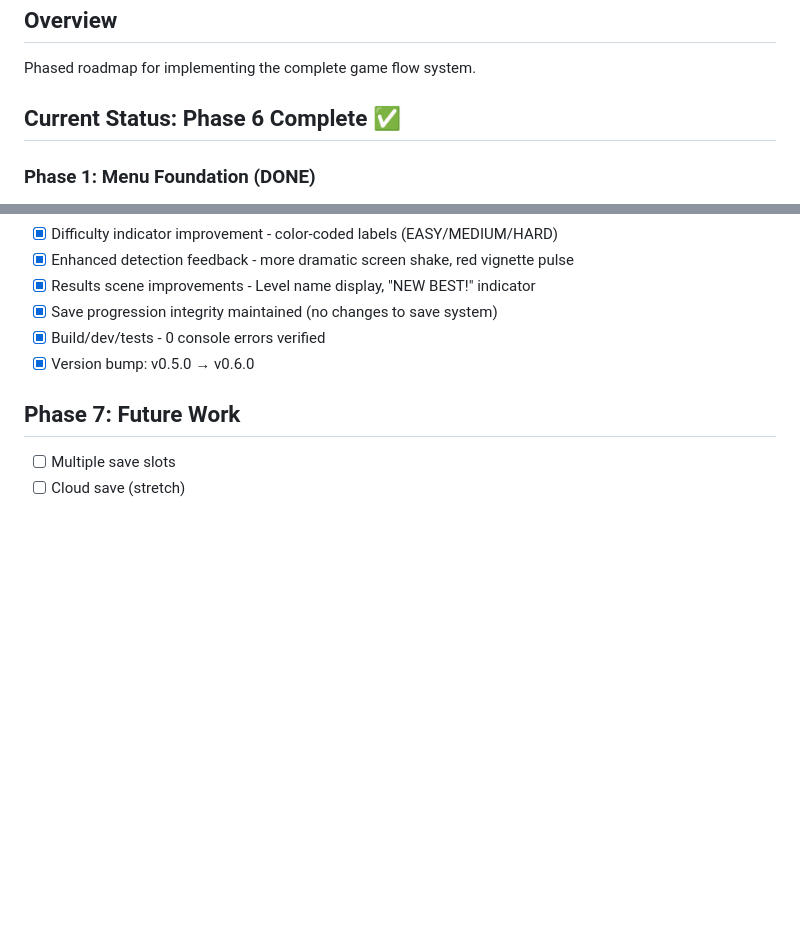
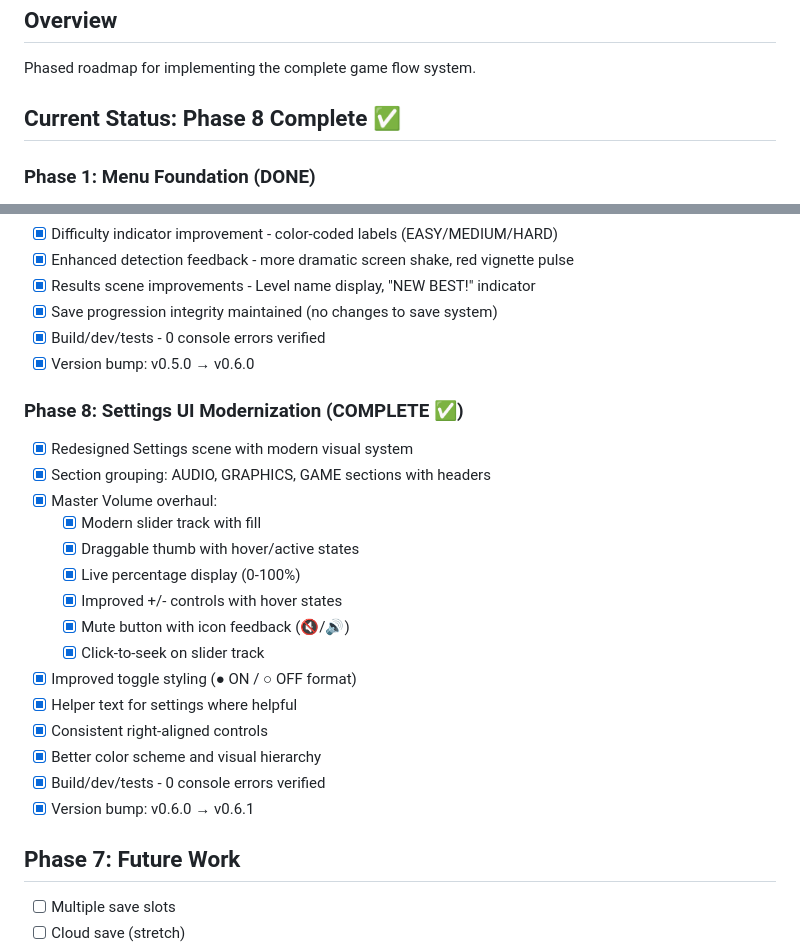
Before and after one commit to RepousiosJim/ghostshift, a Markdown page: docs/GAME_FLOW_PLAN.md, 2 parts joined by grey strips. Rendered like a GitHub page; blank space fills up the shorter version.

```diff
--- a/docs/GAME_FLOW_PLAN.md
+++ b/docs/GAME_FLOW_PLAN.md
@@ -3,7 +3,7 @@
 ## Overview
 Phased roadmap for implementing the complete game flow system.
 
-## Current Status: Phase 6 Complete ✅
+## Current Status: Phase 8 Complete ✅
 
 ### Phase 1: Menu Foundation (DONE)
 - [x] Scene architecture with 6 scenes
@@ -70,6 +70,23 @@ Phased roadmap for implementing the complete game flow system.
 - [x] Save progression integrity maintained (no changes to save system)
 - [x] Build/dev/tests - 0 console errors verified
 - [x] Version bump: v0.5.0 → v0.6.0
+
+### Phase 8: Settings UI Modernization (COMPLETE ✅)
+- [x] Redesigned Settings scene with modern visual system
+- [x] Section grouping: AUDIO, GRAPHICS, GAME sections with headers
+- [x] Master Volume overhaul:
+  - [x] Modern slider track with fill
+  - [x] Draggable thumb with hover/active states
+  - [x] Live percentage display (0-100%)
+  - [x] Improved +/- controls with hover states
+  - [x] Mute button with icon feedback (🔇/🔊)
+  - [x] Click-to-seek on slider track
+- [x] Improved toggle styling (● ON / ○ OFF format)
+- [x] Helper text for settings where helpful
+- [x] Consistent right-aligned controls
+- [x] Better color scheme and visual hierarchy
+- [x] Build/dev/tests - 0 console errors verified
+- [x] Version bump: v0.6.0 → v0.6.1
 
 ## Phase 7: Future Work
 - [ ] Multiple save slots
```
Also changed, not shown: README.md (+11 -2 lines).
